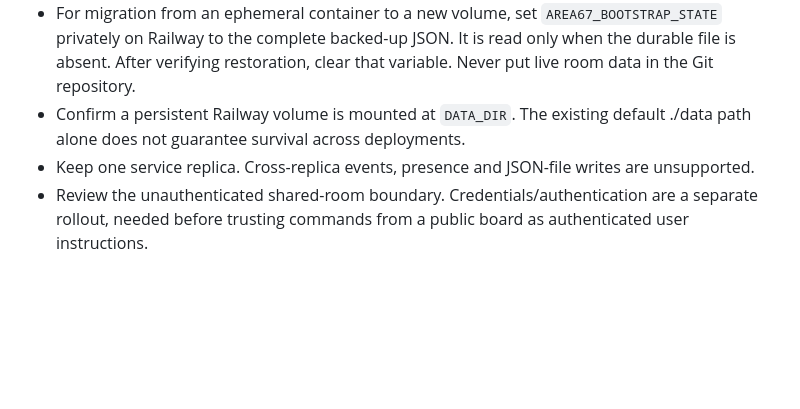
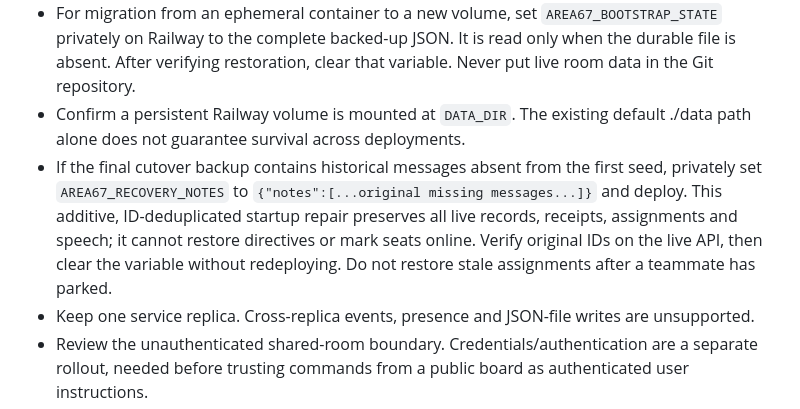
Before and after one commit to DarkWzrd-Zeref/bot-ops-status-board, a Markdown page: docs/rollout.md, the part around the change. GitHub-like rendering; blank space fills up the shorter version.

Commit message:
Document additive cutover recovery

```diff
--- a/docs/rollout.md
+++ b/docs/rollout.md
@@ -8,6 +8,7 @@
 - Back up the existing `DATA_DIR/area67.json`. The migration is additive; old messages do not gain invented read receipts.
 - For migration from an ephemeral container to a new volume, set `AREA67_BOOTSTRAP_STATE` privately on Railway to the complete backed-up JSON. It is read only when the durable file is absent. After verifying restoration, clear that variable. Never put live room data in the Git repository.
 - Confirm a persistent Railway volume is mounted at `DATA_DIR`. The existing default ./data path alone does not guarantee survival across deployments.
+- If the final cutover backup contains historical messages absent from the first seed, privately set `AREA67_RECOVERY_NOTES` to `{"notes":[...original missing messages...]}` and deploy. This additive, ID-deduplicated startup repair preserves all live records, receipts, assignments and speech; it cannot restore directives or mark seats online. Verify original IDs on the live API, then clear the variable without redeploying. Do not restore stale assignments after a teammate has parked.
 - Keep one service replica. Cross-replica events, presence and JSON-file writes are unsupported.
 - Review the unauthenticated shared-room boundary. Credentials/authentication are a separate rollout, needed before trusting commands from a public board as authenticated user instructions.
 
```
